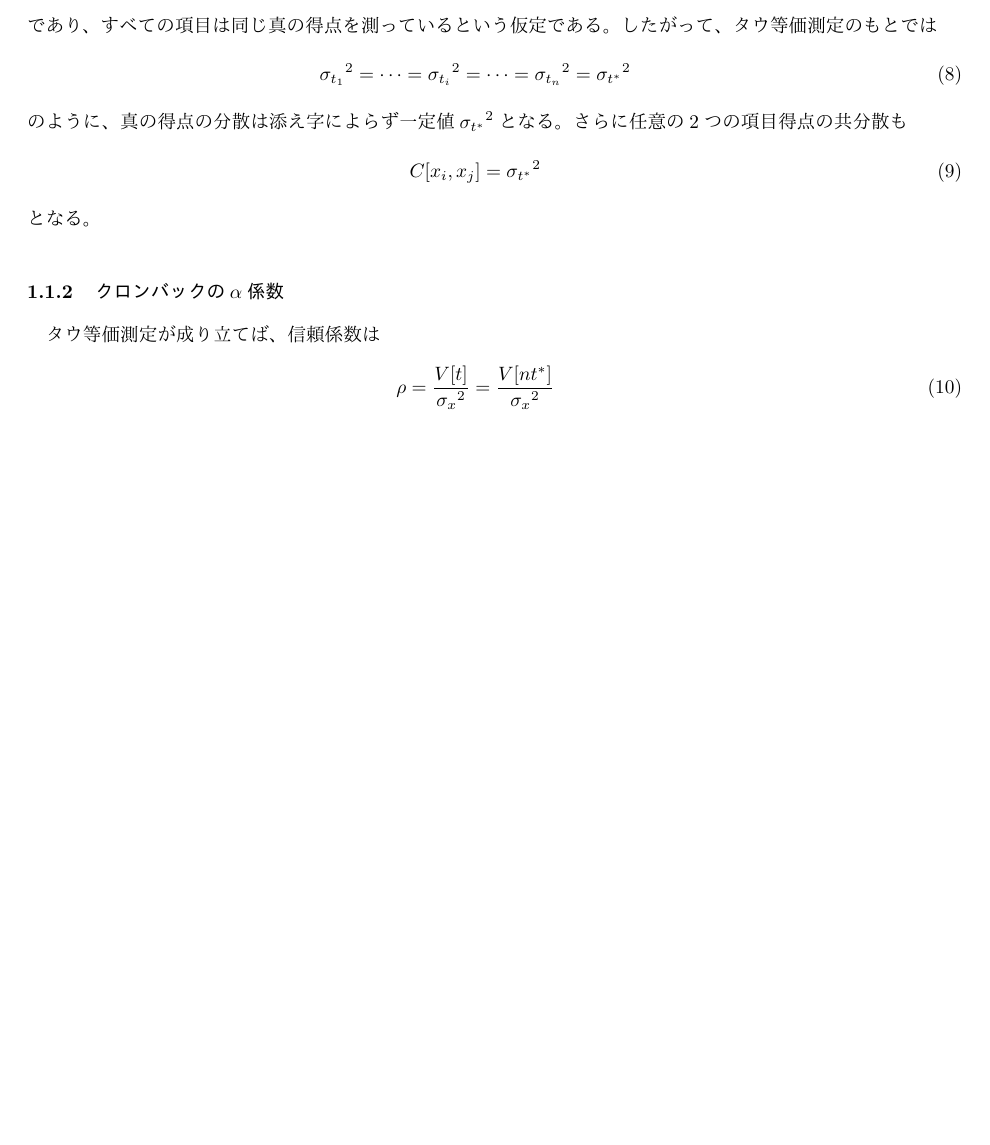
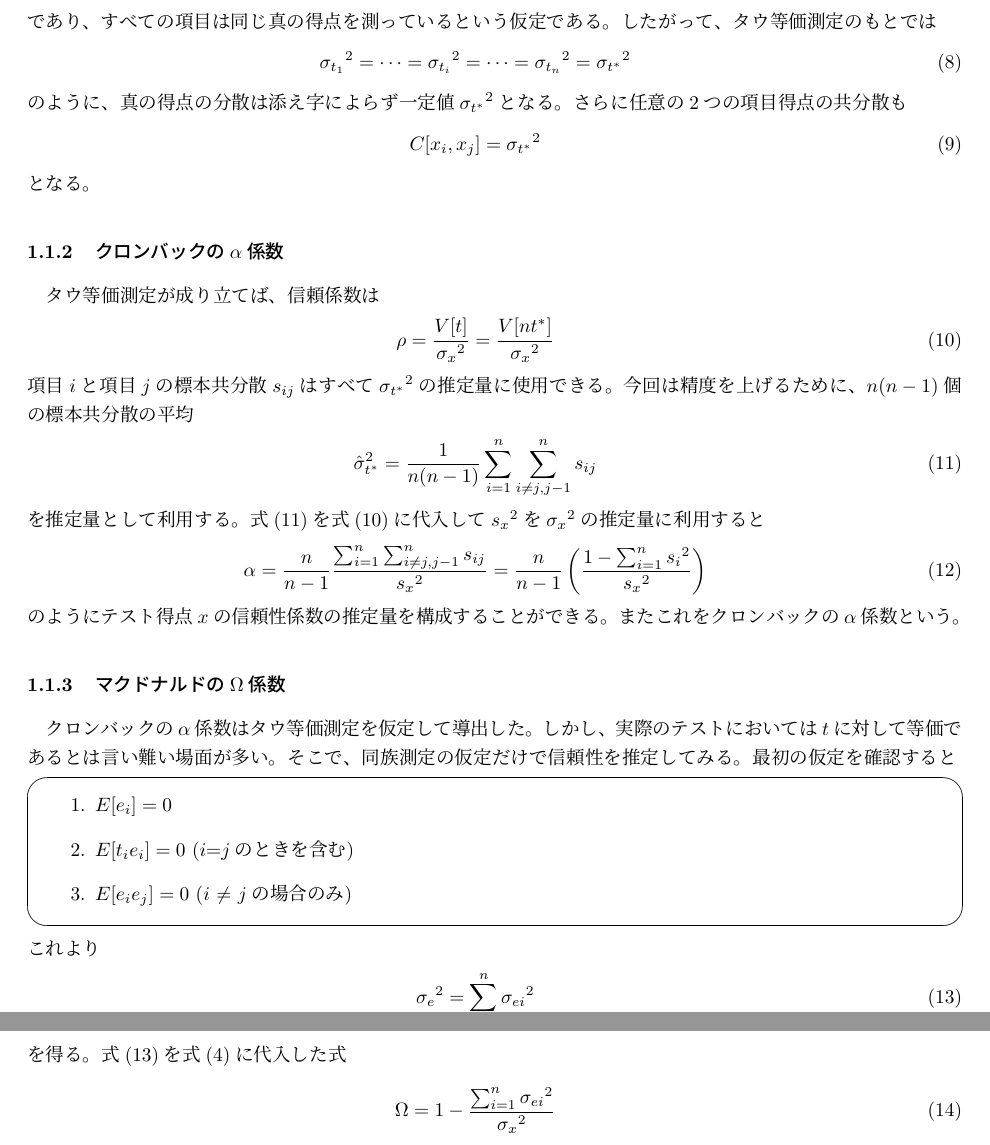
Before and after one commit to toratarou3153/tex, a LaTeX document (tex/tex.tex): part of page 2 of 2 before the commit and two parts of pages 2 and 3 of 3 after it, the two joined at a grey line, cut so that both start at the same text, the shorter picture padded with empty space. The pictures show the PDF file tex/tex.pdf that the author committed with the source.

Commit message:
change tex

```diff
--- a/tex/tex.tex
+++ b/tex/tex.tex
@@ -116,10 +117,37 @@
 \subsubsection{クロンバックの$\displaystyle \alpha$係数}
 タウ等価測定が成り立てば、信頼係数は
 \begin{eqnarray}
+  \label{02}
   \displaystyle \rho=\frac{V[t]}{{\sigma_{x}}^2}=\frac{V[nt^{\ast}]}{{\sigma_{x}}^2}
 \end{eqnarray}
-
-
-
-
+項目$i$と項目$j$の標本共分散$s_{ij}$はすべて$\displaystyle  {\sigma_{t^\ast}}^2$の推定量に使用できる。今回は精度を上げるために、$n(n-1)$個の標本共分散の平均
+\begin{eqnarray}
+  \label{01}
+  \displaystyle \hat{\sigma}_{t^\ast}^2=\frac{1}{n(n-1)}\sum_{i=1}^{n} \sum_{i\neq j,j-1}^{n} s_{ij}
+\end{eqnarray}
+を推定量として利用する。式(\ref{01})を式(\ref{02})に代入して${s_{x}}^2$を${\sigma_{x}}^2$の推定量に利用すると
+\begin{eqnarray}
+  \displaystyle \alpha=\frac{n}{n-1} \frac{\sum_{i=1}^{n} \sum_{i\neq j,j-1}^{n} s_{ij}}{{s_{x}}^2}=\frac{n}{n-1} \left(\frac{1-\sum_{i=1}^{n} {s_{i}}^2} {{s_{x}}^2}\right)
+\end{eqnarray}
+のようにテスト得点$x$の信頼性係数の推定量を構成することができる。またこれをクロンバックの$\alpha$係数という。
+\subsubsection{マクドナルドの$\displaystyle \Omega$係数}
+クロンバックの$\alpha$係数はタウ等価測定を仮定して導出した。しかし、実際のテストにおいては$t$に対して等価であるとは言い難い場面が多い。そこで、同族測定の仮定だけで信頼性を推定してみる。最初の仮定を確認すると
+\begin{screen}
+  \begin{enumerate}
+    \item  $E[e_{i}] = 0$
+    \item  $E[t_{i}e_{i}] = 0$ ($i$=$j$のときを含む)
+    \item  $E[e_{i}e_{j}] = 0$ ($i$ $\neq$ $j$の場合のみ)
+  \end{enumerate}
+\end{screen}
+これより
+\begin{eqnarray}
+  \label{06}
+  \displaystyle {\sigma_{e}}^2=\sum_{i=1}^{n} {\sigma_{ei}}^2
+\end{eqnarray}
+を得る。式(\ref{06})を式(\ref{07})に代入した式
+\begin{eqnarray}
+  \label{08}
+\displaystyle \Omega=1-\frac{\sum_{i=1}^{n} {\sigma_{ei}}^2}{{\sigma_{x}}^2}
+\end{eqnarray}
+をマクドナルドの\Omega係数という。
 \end{document}
```
Also changed, not shown: tex/tex.pdf, tex/tex.tex (5 more changed lines).
